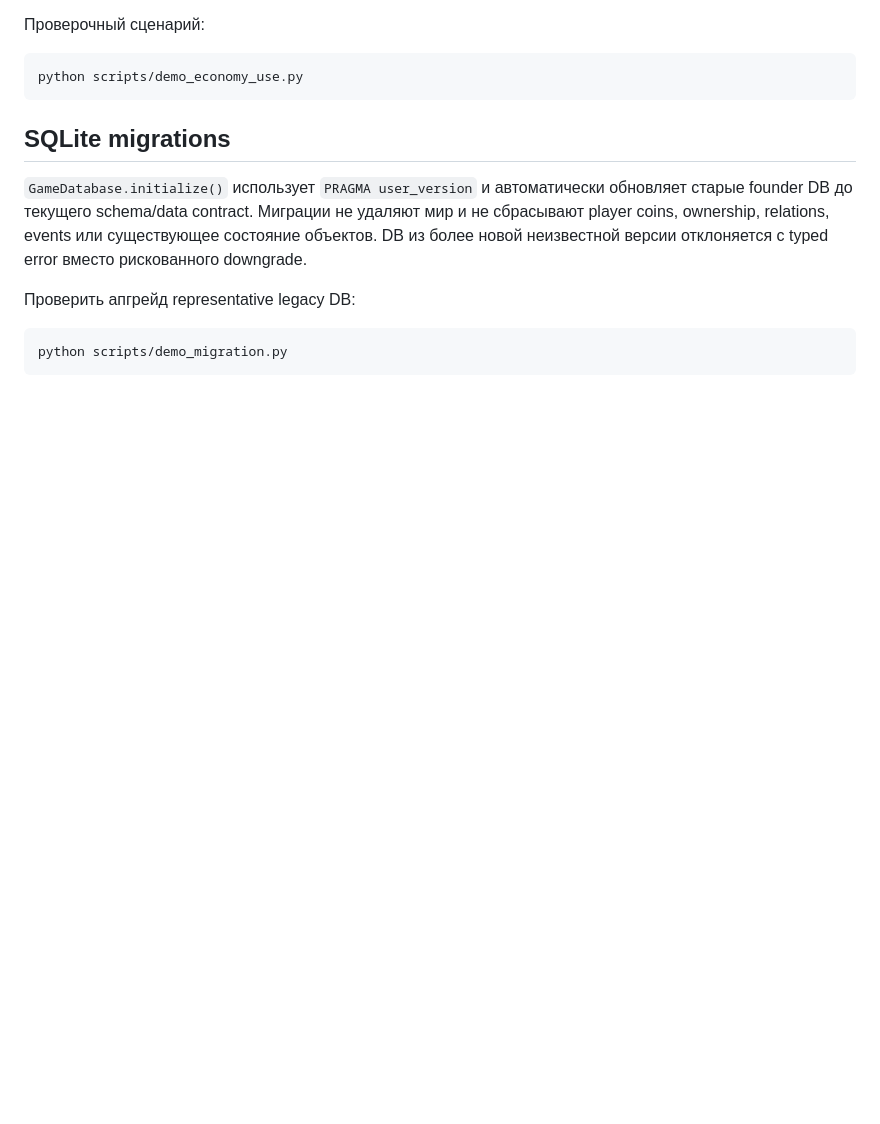
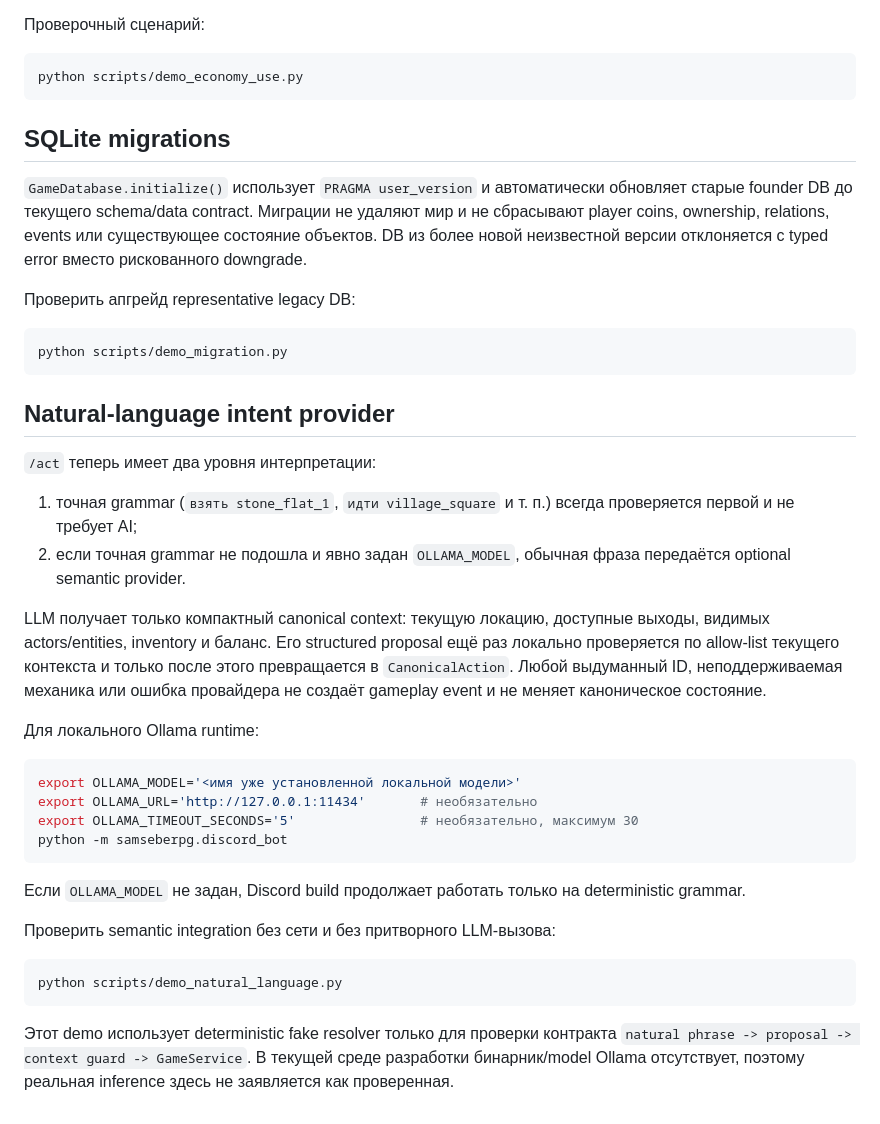
Before and after one commit to Ren472230/Sam-Sebe-RPG, a Markdown page: README.md, the part around the change. GitHub-like rendering; blank space fills up the shorter version.

Commit message:
docs: add natural language intent runtime guide

````diff
--- a/README.md
+++ b/README.md
@@ -147,3 +147,31 @@ python scripts/demo_economy_use.py
 ```bash
 python scripts/demo_migration.py
 ```
+
+## Natural-language intent provider
+
+`/act` теперь имеет два уровня интерпретации:
+
+1. точная grammar (`взять stone_flat_1`, `идти village_square` и т. п.) всегда проверяется первой и не требует AI;
+2. если точная grammar не подошла и явно задан `OLLAMA_MODEL`, обычная фраза передаётся optional semantic provider.
+
+LLM получает только компактный canonical context: текущую локацию, доступные выходы, видимых actors/entities, inventory и баланс. Его structured proposal ещё раз локально проверяется по allow-list текущего контекста и только после этого превращается в `CanonicalAction`. Любой выдуманный ID, неподдерживаемая механика или ошибка провайдера не создаёт gameplay event и не меняет каноническое состояние.
+
+Для локального Ollama runtime:
+
+```bash
+export OLLAMA_MODEL='<имя уже установленной локальной модели>'
+export OLLAMA_URL='http://127.0.0.1:11434'       # необязательно
+export OLLAMA_TIMEOUT_SECONDS='5'                # необязательно, максимум 30
+python -m samseberpg.discord_bot
+```
+
+Если `OLLAMA_MODEL` не задан, Discord build продолжает работать только на deterministic grammar.
+
+Проверить semantic integration без сети и без притворного LLM-вызова:
+
+```bash
+python scripts/demo_natural_language.py
+```
+
+Этот demo использует deterministic fake resolver только для проверки контракта `natural phrase -> proposal -> context guard -> GameService`. В текущей среде разработки бинарник/model Ollama отсутствует, поэтому реальная inference здесь не заявляется как проверенная.
````
